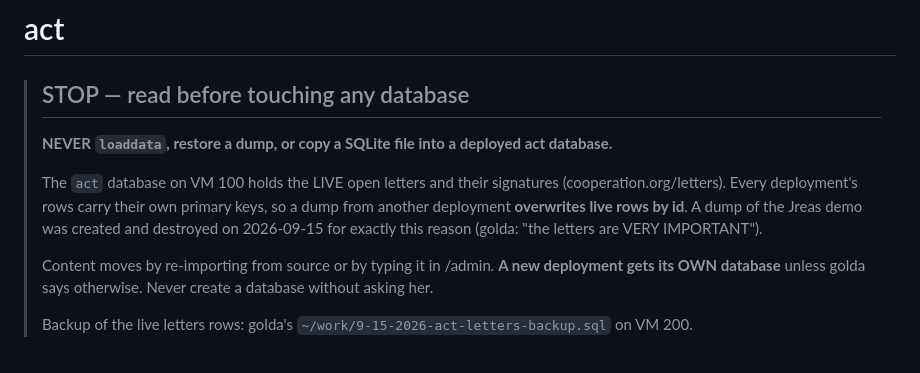
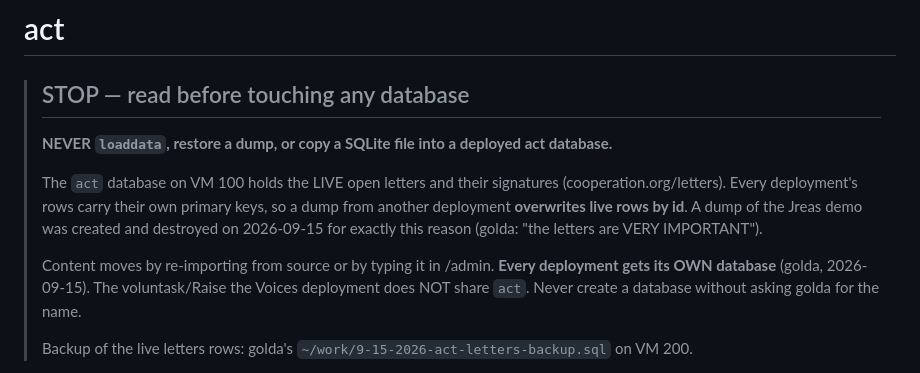
Before and after one commit to Cooperation-org/act, a Markdown page: README.md, the part around the change. GitHub-like rendering.

Commit message:
README: every deployment gets its own database (golda 2026-09-15)
Co-Authored-By: Claude Opus 5 <noreply@anthropic.com>
Claude-Session: https://claude.ai/code/session_01USvFUP5ETQLoRrUWz1ZUrc

```diff
--- a/README.md
+++ b/README.md
@@ -9,8 +9,9 @@
 > from another deployment **overwrites live rows by id**. A dump of the Jreas demo was created
 > and destroyed on 2026-09-15 for exactly this reason (golda: "the letters are VERY IMPORTANT").
 >
-> Content moves by re-importing from source or by typing it in /admin. **A new deployment gets
-> its OWN database** unless golda says otherwise. Never create a database without asking her.
+> Content moves by re-importing from source or by typing it in /admin. **Every deployment gets
+> its OWN database** (golda, 2026-09-15). The voluntask/Raise the Voices deployment does NOT
+> share `act`. Never create a database without asking golda for the name.
 >
 > Backup of the live letters rows: golda's `~/work/9-15-2026-act-letters-backup.sql` on VM 200.
 
```
